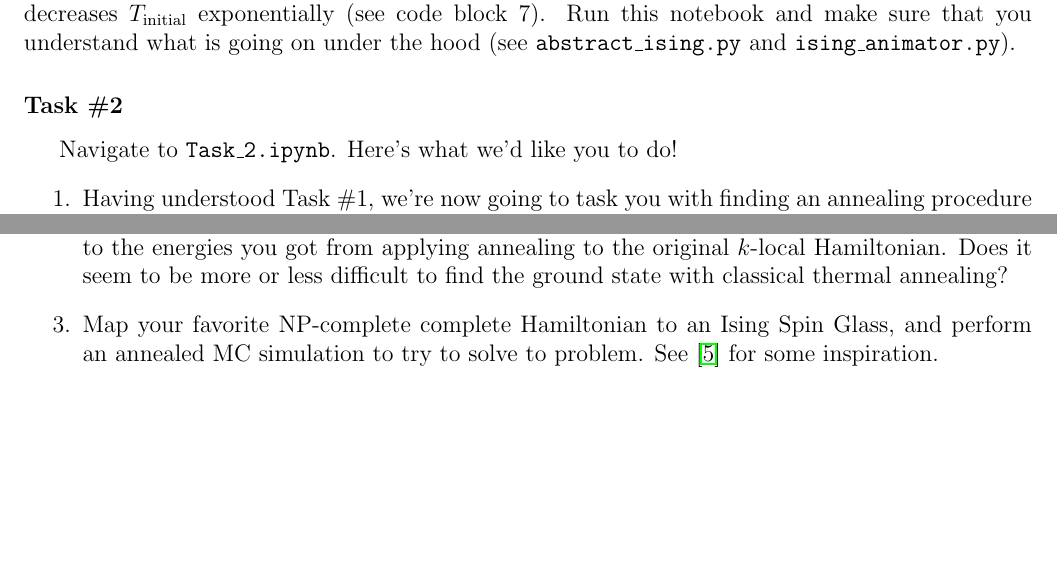
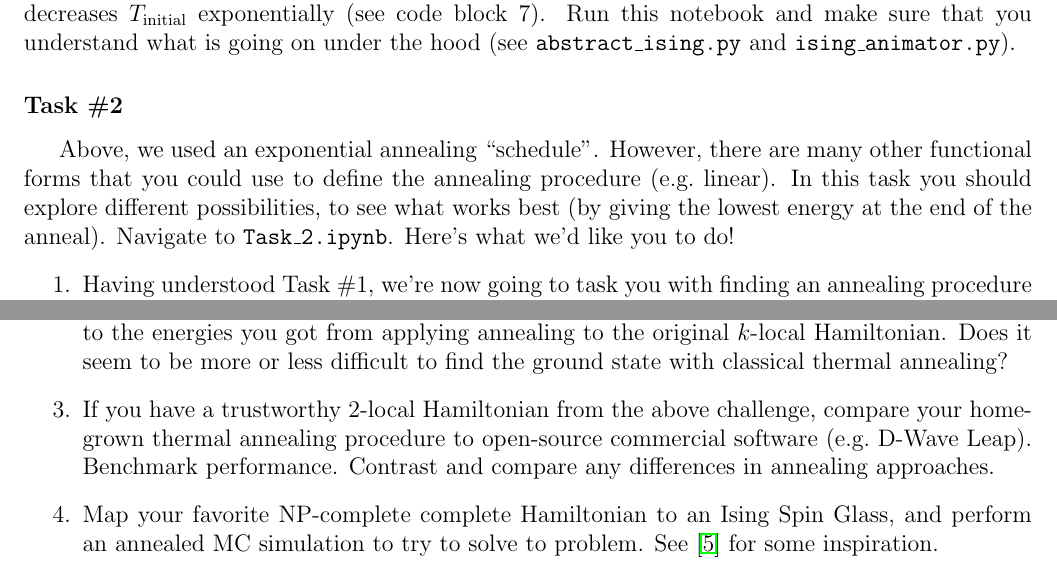
Before and after one commit to CDL-Quantum/CohortProject_2020, a LaTeX document (Project_4_Ising_Annealer/Project4_LandingPage.tex): two parts of pages 2 and 3 of 4, joined at a grey line, cut so that both start at the same text, the shorter picture padded with empty space. Compiled offline with pdfLaTeX.

Commit message:
Project 4 launch

```diff
--- a/Project_4_Ising_Annealer/Project4_LandingPage.tex
+++ b/Project_4_Ising_Annealer/Project4_LandingPage.tex
@@ -58,6 +58,9 @@ where $\sigma_i$ are classical spin-$1/2$ variables ($-1$ or $1$). You will be w
 Navigate to the \texttt{Task\_1.ipynb} notebook. We've given you a full solution to a MC simulation employing the MH algorithm for a 2D ferromagnetic ($J > 0$) on a square lattice with periodic boundary conditions. Code blocks 1 to 5 outline a MC simulation for this system for a temperature $T = 1.0$. After this, we now wish to perform a simulation at a temperature $T_{\text{final}} = 0.01$ using an annealing procedure starting at $T_{\text{initial}} = 100$. Here, we employed an annealing procedure that decreases $T_{\text{initial}}$ exponentially (see code block 7). Run this notebook and make sure that you understand what is going on under the hood (see \texttt{abstract\_ising.py} and \texttt{ising\_animator.py}).
 
 \subsubsection*{Task \#2}
+
+Above, we used an exponential annealing ``schedule''.  However, there are many other functional forms that you could use to define the annealing procedure (e.g.~linear).
+In this task you should explore different possibilities, to see what works best (by giving the lowest energy at the end of the anneal).
 Navigate to \texttt{Task\_2.ipynb}. Here's what we'd like you to do!
 \begin{enumerate}
     \item Having understood Task \#1, we're now going to task you with finding an annealing procedure for the random-bond Ising model in 1D,
@@ -136,6 +139,10 @@ Hamiltonian in order to find the ground state energy of $H_2$.
           you got from applying annealing to the original $k$-local Hamiltonian. Does it seem to
           be more or less difficult to find the ground state with classical thermal annealing?
 
+\item If you have a trustworthy $2$-local Hamiltonian from the above challenge, compare your home-grown
+	thermal annealing procedure to open-source commercial software (e.g.~D-Wave Leap).  Benchmark
+	performance.  Contrast and compare any differences in annealing approaches.
+
     \item Map your favorite NP-complete complete Hamiltonian to an Ising Spin Glass, and perform
           an annealed MC simulation to try to solve to problem. See \cite{ising_np} for some
           inspiration.
```
Also changed, not shown: Project_4_Ising_Annealer/Project4_LandingPage.pdf, Project_4_Ising_Annealer/README.md.
